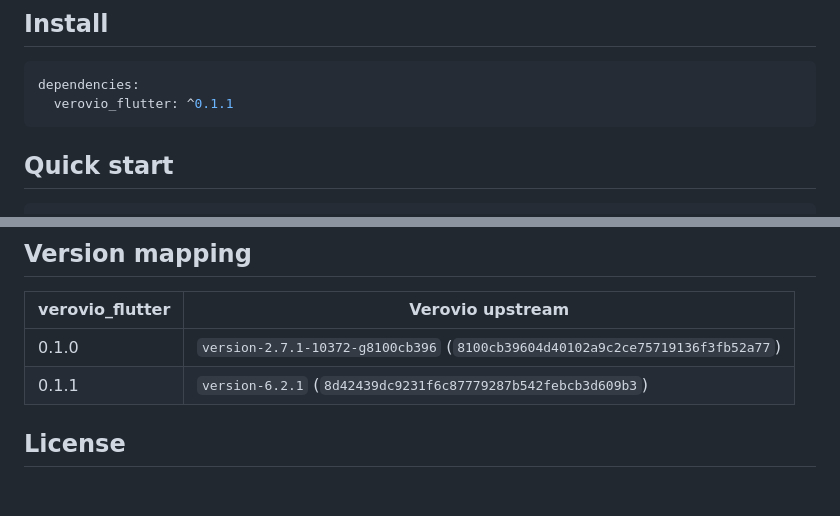
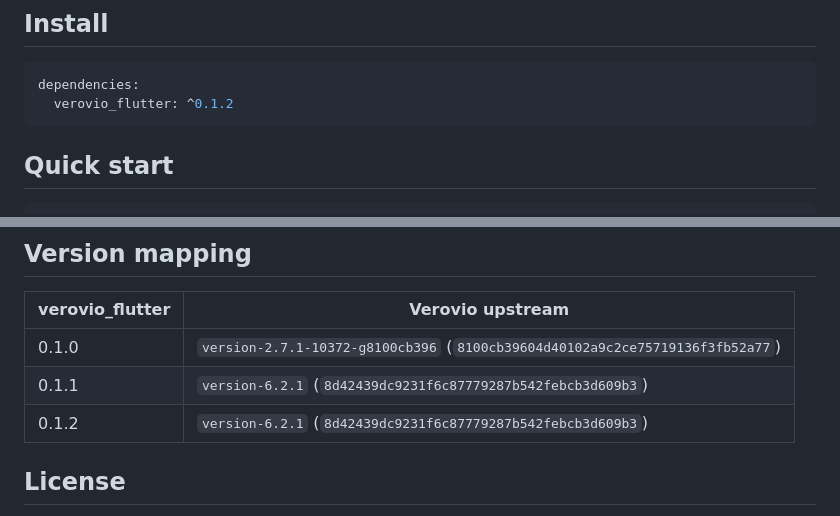
Before and after one commit to csa8820/verovio_flutter, a Markdown page: README.md, 2 parts joined by grey strips. GitHub-like rendering; blank space fills up the shorter version.

Commit message:
docs: sync version references

````diff
--- a/README.md
+++ b/README.md
@@ -27,7 +27,7 @@ Language: [English](README.md) | [中文](README_CN.md)
 
 ```yaml
 dependencies:
-  verovio_flutter: ^0.1.1
+  verovio_flutter: ^0.1.2
 ```
 
 ## Quick start
@@ -112,6 +112,7 @@ See [`doc/api.md`](doc/api.md) for the full `VerovioAsyncService` surface (optio
 |-----------------|------------------|
 | 0.1.0           | `version-2.7.1-10372-g8100cb396` (`8100cb39604d40102a9c2ce75719136f3fb52a77`) |
 | 0.1.1           | `version-6.2.1` (`8d42439dc9231f6c87779287b542febcb3d609b3`) |
+| 0.1.2           | `version-6.2.1` (`8d42439dc9231f6c87779287b542febcb3d609b3`) |
 
 ## License
 
````
Also changed, not shown: README_CN.md (+2 -1 lines).
